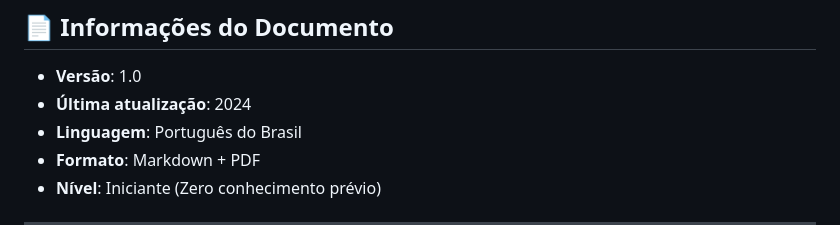
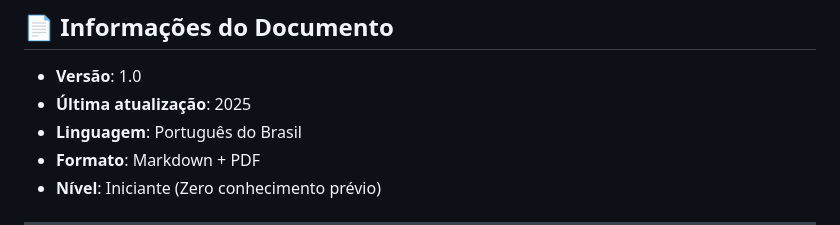
Before and after one commit to lenoln-prof/github_guide, a Markdown page: README.md, the part around the change. GitHub-like rendering.

```diff
--- a/README.md
+++ b/README.md
@@ -138,7 +138,7 @@ Se encontrar algum erro ou tiver sugestões:
 ## 📄 Informações do Documento
 
 - **Versão**: 1.0
-- **Última atualização**: 2024
+- **Última atualização**: 2025
 - **Linguagem**: Português do Brasil
 - **Formato**: Markdown + PDF
 - **Nível**: Iniciante (Zero conhecimento prévio)
```
